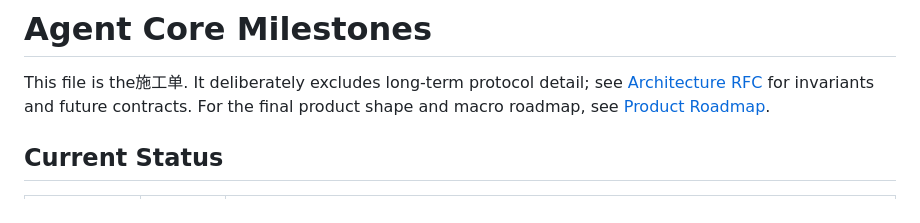
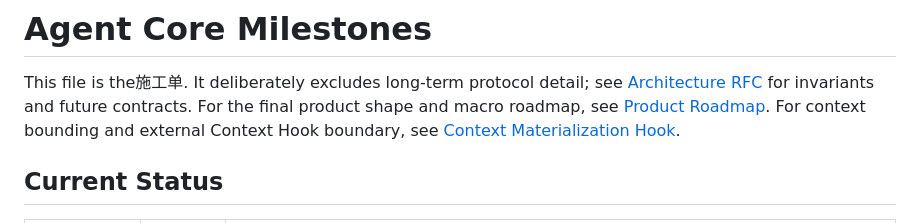
Before and after one commit to mayf3/agent-core, a Markdown page: docs/milestones.md, the part around the change. GitHub-like rendering.

```diff
--- a/docs/milestones.md
+++ b/docs/milestones.md
@@ -4,6 +4,8 @@ This file is the施工单. It deliberately excludes long-term protocol detail; s
 [Architecture RFC](./architecture-rfc.md) for invariants and future contracts.
 For the final product shape and macro roadmap, see
 [Product Roadmap](./product-roadmap.md).
+For context bounding and external Context Hook boundary, see
+[Context Materialization Hook](./architecture/context-materialization-hook.md).
 
 ## Current Status
 
```
Also changed, not shown: docs/architecture/context-materialization-hook.md (added, +510 -0 lines).
